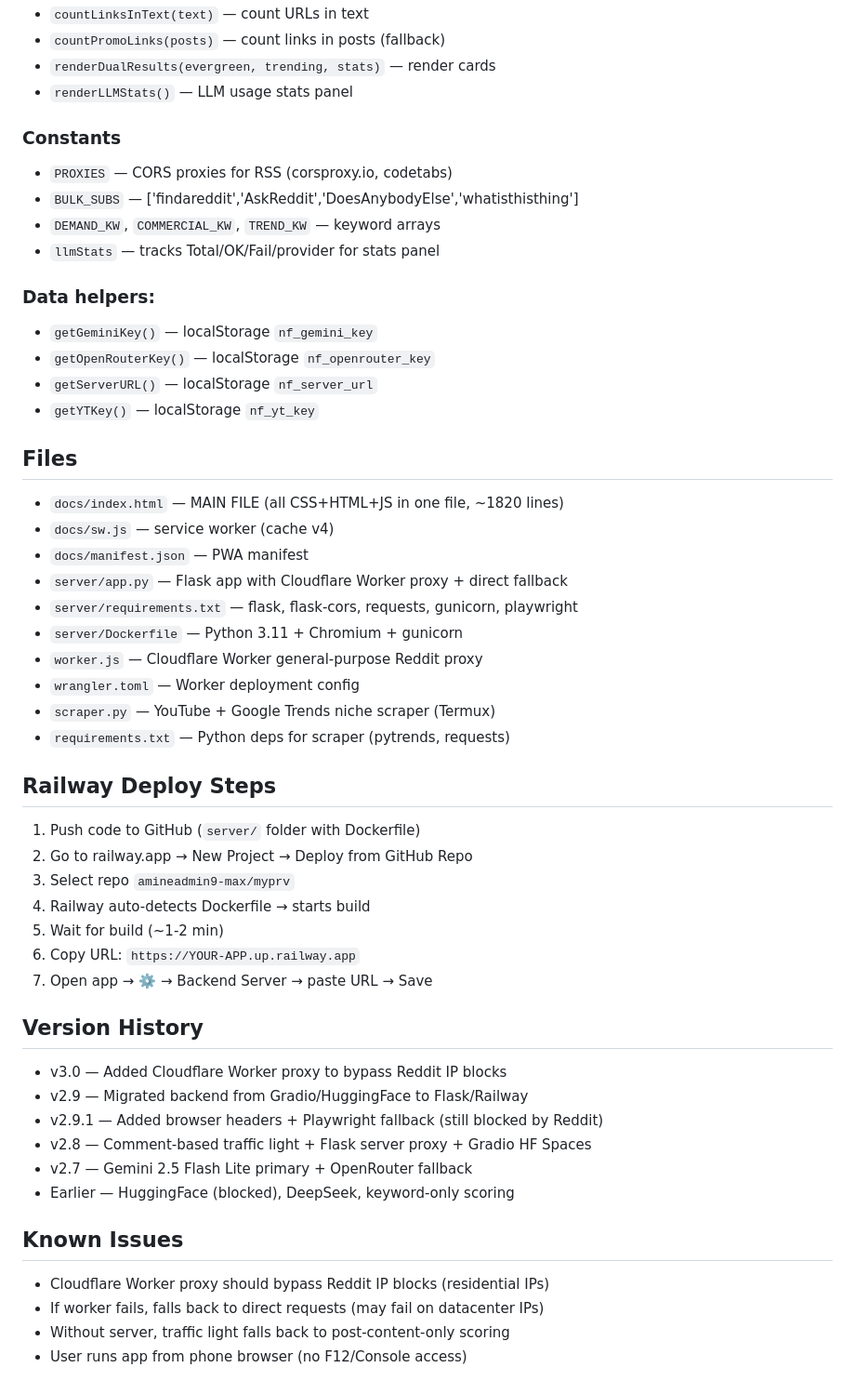
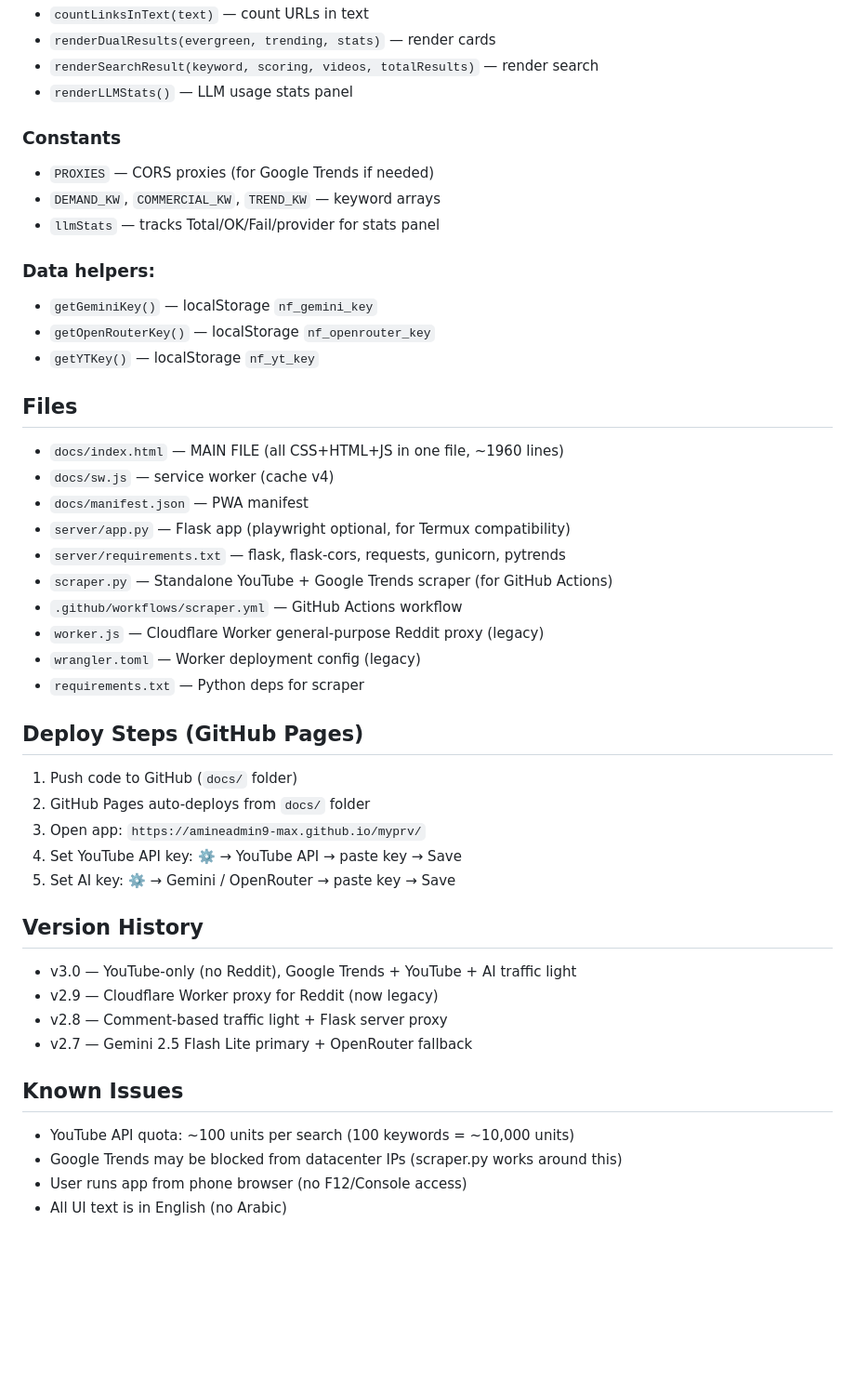
Before and after one commit to amineadmin9-max/myprv, a Markdown page: PROJECT_CONTEXT.md, the part around one of its changes. Shown at 93% size. GitHub-like rendering; blank space fills up the shorter version.

```diff
--- a/PROJECT_CONTEXT.md
+++ b/PROJECT_CONTEXT.md
@@ -127,51 +108,45 @@ A **Niche Finder** web app that finds profitable niches by combining:
 - `countLinksInText(text)` — count URLs in text
-- `countPromoLinks(posts)` — count links in posts (fallback)
 - `renderDualResults(evergreen, trending, stats)` — render cards
+- `renderSearchResult(keyword, scoring, videos, totalResults)` — render search
 - `renderLLMStats()` — LLM usage stats panel
 
 ### Constants
-- `PROXIES` — CORS proxies for RSS (corsproxy.io, codetabs)
-- `BULK_SUBS` — ['findareddit','AskReddit','DoesAnybodyElse','whatisthisthing']
+- `PROXIES` — CORS proxies (for Google Trends if needed)
 - `DEMAND_KW`, `COMMERCIAL_KW`, `TREND_KW` — keyword arrays
 - `llmStats` — tracks Total/OK/Fail/provider for stats panel
 
 ### Data helpers:
 - `getGeminiKey()` — localStorage `nf_gemini_key`
 - `getOpenRouterKey()` — localStorage `nf_openrouter_key`
-- `getServerURL()` — localStorage `nf_server_url`
 - `getYTKey()` — localStorage `nf_yt_key`
 
 ## Files
-- `docs/index.html` — MAIN FILE (all CSS+HTML+JS in one file, ~1820 lines)
+- `docs/index.html` — MAIN FILE (all CSS+HTML+JS in one file, ~1960 lines)
 - `docs/sw.js` — service worker (cache v4)
 - `docs/manifest.json` — PWA manifest
-- `server/app.py` — Flask app with Cloudflare Worker proxy + direct fallback
-- `server/requirements.txt` — flask, flask-cors, requests, gunicorn, playwright
-- `server/Dockerfile` — Python 3.11 + Chromium + gunicorn
-- `worker.js` — Cloudflare Worker general-purpose Reddit proxy
-- `wrangler.toml` — Worker deployment config
-- `scraper.py` — YouTube + Google Trends niche scraper (Termux)
-- `requirements.txt` — Python deps for scraper (pytrends, requests)
+- `server/app.py` — Flask app (playwright optional, for Termux compatibility)
+- `server/requirements.txt` — flask, flask-cors, requests, gunicorn, pytrends
+- `scraper.py` — Standalone YouTube + Google Trends scraper (for GitHub Actions)
+- `.github/workflows/scraper.yml` — GitHub Actions workflow
+- `worker.js` — Cloudflare Worker general-purpose Reddit proxy (legacy)
+- `wrangler.toml` — Worker deployment config (legacy)
+- `requirements.txt` — Python deps for scraper
 
-## Railway Deploy Steps
-1. Push code to GitHub (`server/` folder with Dockerfile)
-2. Go to railway.app → New Project → Deploy from GitHub Repo
-3. Select repo `amineadmin9-max/myprv`
-4. Railway auto-detects Dockerfile → starts build
-5. Wait for build (~1-2 min)
-6. Copy URL: `https://YOUR-APP.up.railway.app`
-7. Open app → ⚙️ → Backend Server → paste URL → Save
+## Deploy Steps (GitHub Pages)
+1. Push code to GitHub (`docs/` folder)
+2. GitHub Pages auto-deploys from `docs/` folder
+3. Open app: `https://amineadmin9-max.github.io/myprv/`
+4. Set YouTube API key: ⚙️ → YouTube API → paste key → Save
+5. Set AI key: ⚙️ → Gemini / OpenRouter → paste key → Save
 
 ## Version History
-- v3.0 — Added Cloudflare Worker proxy to bypass Reddit IP blocks
-- v2.9 — Migrated backend from Gradio/HuggingFace to Flask/Railway
-- v2.9.1 — Added browser headers + Playwright fallback (still blocked by Reddit)
-- v2.8 — Comment-based traffic light + Flask server proxy + Gradio HF Spaces
+- v3.0 — YouTube-only (no Reddit), Google Trends + YouTube + AI traffic light
+- v2.9 — Cloudflare Worker proxy for Reddit (now legacy)
+- v2.8 — Comment-based traffic light + Flask server proxy
 - v2.7 — Gemini 2.5 Flash Lite primary + OpenRouter fallback
-- Earlier — HuggingFace (blocked), DeepSeek, keyword-only scoring
 
 ## Known Issues
-- Cloudflare Worker proxy should bypass Reddit IP blocks (residential IPs)
-- If worker fails, falls back to direct requests (may fail on datacenter IPs)
-- Without server, traffic light falls back to post-content-only scoring
+- YouTube API quota: ~100 units per search (100 keywords = ~10,000 units)
+- Google Trends may be blocked from datacenter IPs (scraper.py works around this)
 - User runs app from phone browser (no F12/Console access)
+- All UI text is in English (no Arabic)
```
Also changed, not shown: other parts of PROJECT_CONTEXT.md (+54 -73 lines).
